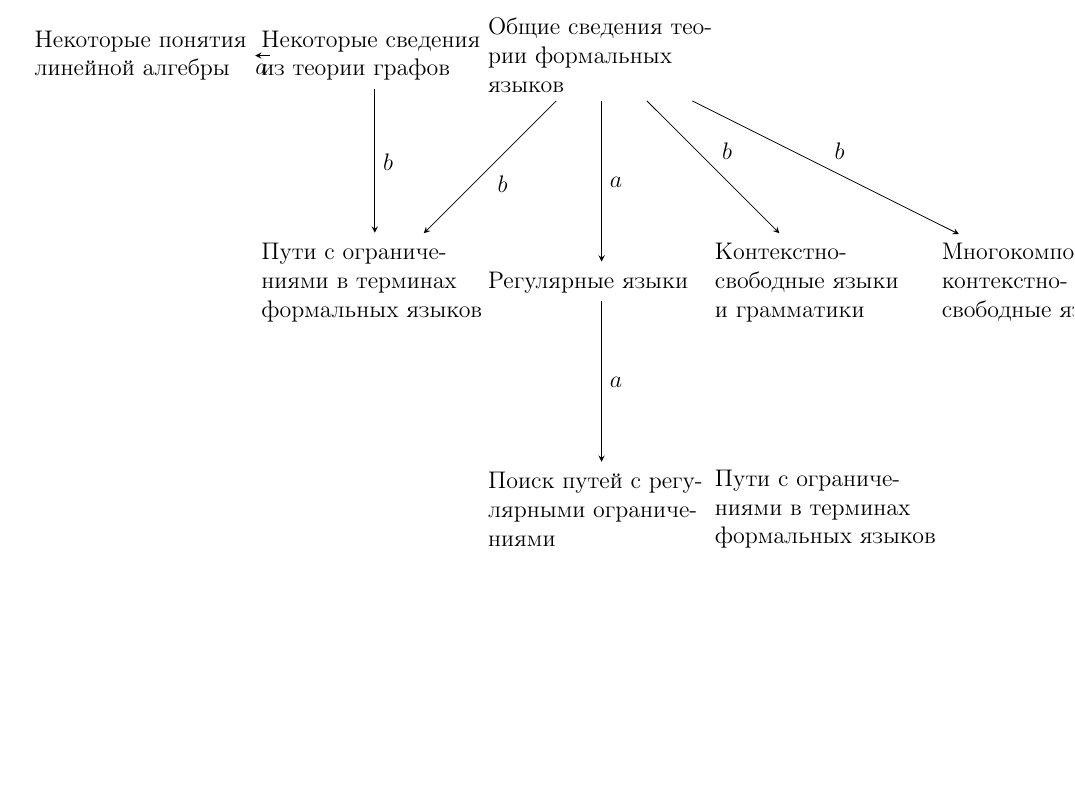
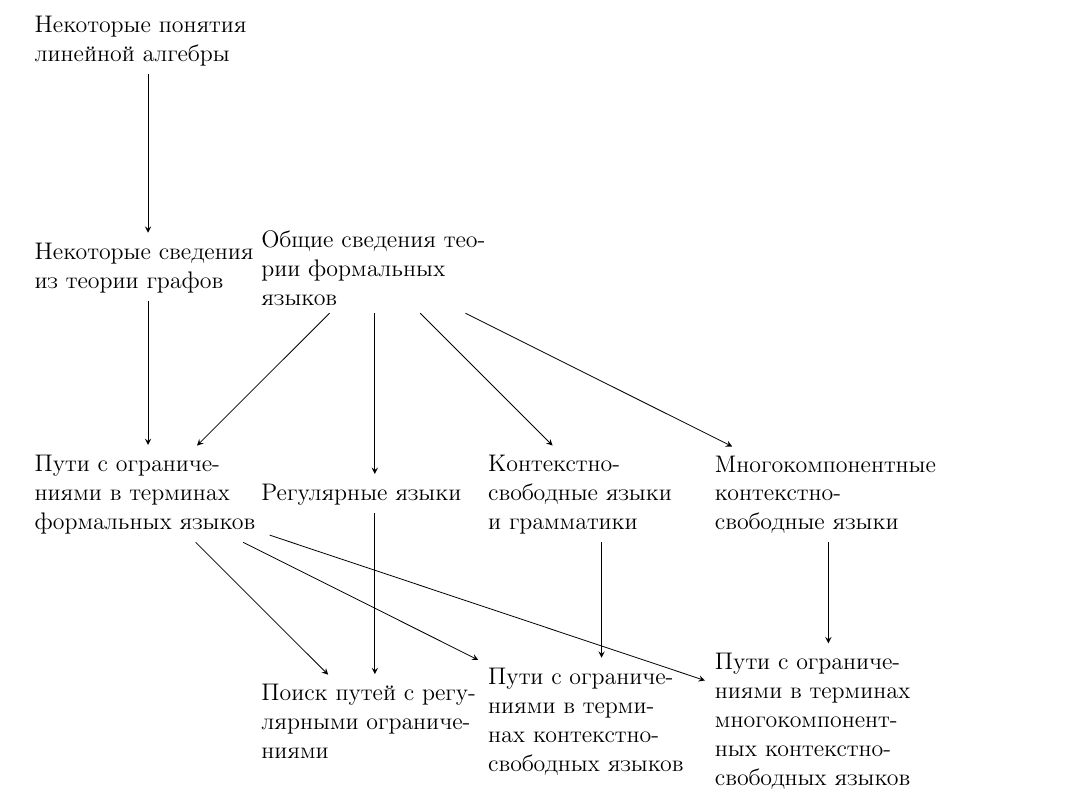
Before and after one commit to FormalLanguageConstrainedPathQuerying/FormalLanguageConstrainedReachability-LectureNotes, a LaTeX book (tex/FormalLanguageConstrainedReachabilityLectureNotes.tex, which reads tex/Introduction.tex): part of page 11 of 223, cut so that both start at the same text, the shorter picture padded with empty space. Compiled offline with pdfLaTeX.

Commit message:
Взаимосвязь разделов.

```diff
--- a/tex/Introduction.tex
+++ b/tex/Introduction.tex
@@ -49,23 +49,30 @@
 
 \begin{center}
     \begin{tikzpicture}[shorten >=1pt,on grid,auto]
-    \node (q_0) [text width=4cm]               {Некоторые понятия линейной алгебры};
-    \node (q_1) [right of=q_0, text width=4cm] {Некоторые сведения из теории графов};
-    \node (q_2) [right of=q_1, text width=4cm] {Общие сведения теории формальных языков};
-    \node (q_3) [below of=q_2, text width=4cm] {Регулярные языки};
-    \node (q_4) [right of=q_3, text width=4cm] {Контекстно-свободные языки и грамматики};
-    \node (q_5) [right of=q_4, text width=4cm] {Многокомпонентные контекстно-свободные языки};
-    \node (q_6) [below of=q_1, text width=4cm] {Пути с ограничениями в терминах формальных языков};
+    \node (q_linal) [text width=4cm]               {Некоторые понятия линейной алгебры};
+    \node (q_graphtheory) [below of=q_linal, text width=4cm] {Некоторые сведения из теории графов};
+    \node (q_fortmallang) [right of=q_graphtheory, text width=4cm] {Общие сведения теории формальных языков};
+    \node (q_reglang) [below of=q_fortmallang, text width=4cm] {Регулярные языки};
+    \node (q_cflang) [right of=q_reglang, text width=4cm] {Контекстно-свободные языки и грамматики};
+    \node (q_mcfl) [right of=q_cflang, text width=4cm] {Многокомпонентные контекстно-свободные языки};
+    \node (q_flpq) [below of=q_graphtheory, text width=4cm] {Пути с ограничениями в терминах формальных языков};
 
-    \node (q_7) [below of=q_3, text width=4cm] {Поиск путей с регулярными ограничениями};
-    \node (q_8) [below of=q_4, text width=4cm] {Пути с ограничениями в терминах формальных языков};
+    \node (q_rpq) [below of=q_reglang, text width=4cm] {Поиск путей с регулярными ограничениями};
+    \node (q_cfpq) [below of=q_cflang, text width=4cm] {Пути с ограничениями в терминах контекстно-свободных языков};
+    \node (q_mcfpq) [below of=q_mcfl, text width=4cm] {Пути с ограничениями в терминах многокомпонентных контекстно-свободных языков};
     \path[->]
-    (q_0) edge  node {$a$} (q_1)
-    (q_2) edge  node {$a$} (q_3)
-    (q_2) edge  node {$b$} (q_4)
-    (q_2) edge  node {$b$} (q_5)
-    (q_3) edge  node {$a$} (q_7)
-    (q_1) edge  node {$b$} (q_6)
-    (q_2) edge  node {$b$} (q_6);
+    (q_linal)         edge  node {} (q_graphtheory)
+    (q_graphtheory)   edge  node {} (q_flpq)
+    (q_fortmallang)   edge  node {} (q_flpq)
+    (q_fortmallang)   edge  node {} (q_reglang)
+    (q_fortmallang)   edge  node {} (q_cflang)
+    (q_fortmallang)   edge  node {} (q_mcfl)
+    (q_reglang)       edge  node {} (q_rpq)
+    (q_cflang)        edge  node {} (q_cfpq)
+    (q_mcfl)          edge  node {} (q_mcfpq)
+    (q_flpq)       edge  node {} (q_rpq)
+    (q_flpq)        edge  node {} (q_cfpq)
+    (q_flpq)          edge  node {} (q_mcfpq)
+    ;
     \end{tikzpicture}
 \end{center}
```
